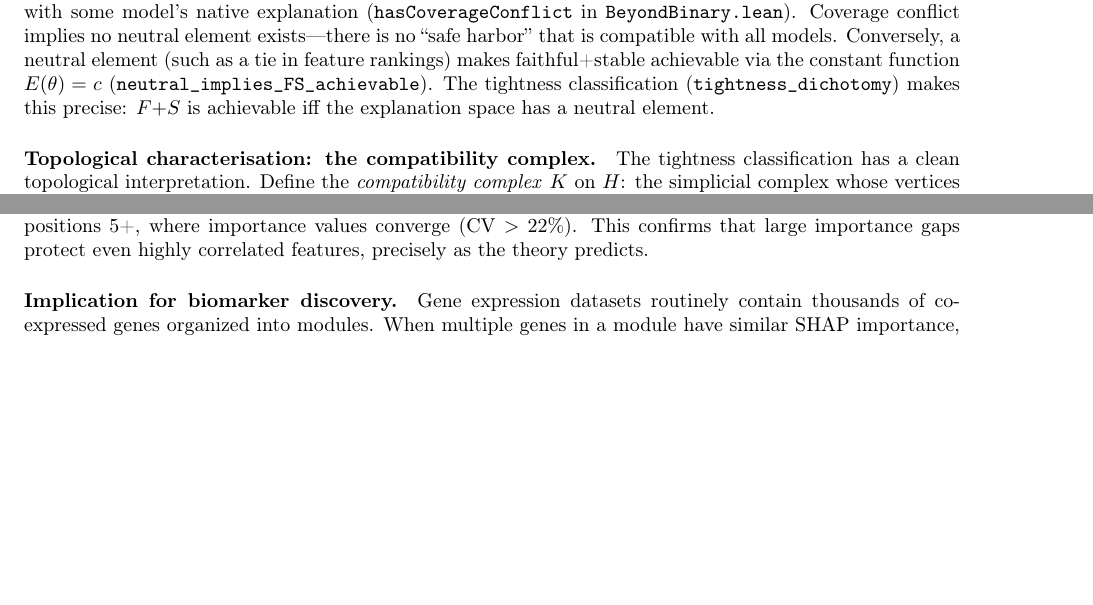
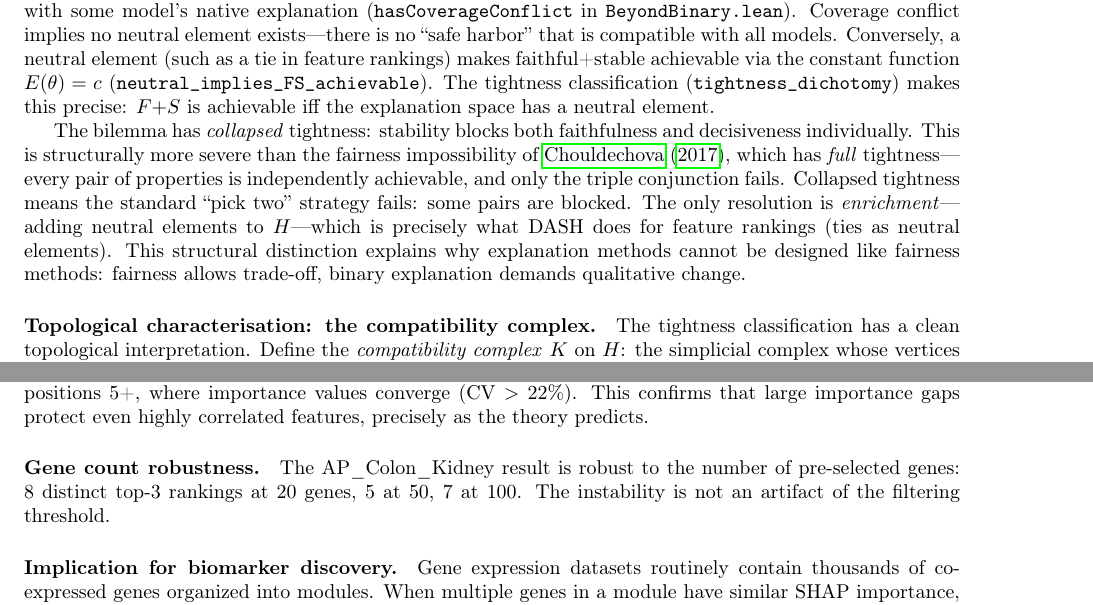
Before and after one commit to DrakeCaraker/dash-impossibility-lean, a LaTeX paper (paper/main_definitive.tex): two parts of pages 36 and 53 of 80, joined at a grey line, cut so that both start at the same text, the shorter picture padded with empty space. Compiled offline with pdfLaTeX.

Commit message:
docs: monograph — add collapsed tightness + gene count robustness
Two items that were in NeurIPS but missing from monograph:
1. Collapsed vs full tightness: bilemma structurally harder than
   Chouldechova fairness. "Pick two" fails. Enrichment is the
   only resolution.
2. Gene count robustness on AP_Colon_Kidney: 8/5/7 distinct top-3
   at 20/50/100 genes. Not an artifact of filtering threshold.

Monograph now 79 pages — exhaustive and complete.

Co-Authored-By: Claude Opus 4.6 (1M context) <noreply@anthropic.com>

```diff
--- a/paper/main_definitive.tex
+++ b/paper/main_definitive.tex
@@ -1877,6 +1877,8 @@ Coverage conflict implies no neutral element exists---there is no ``safe harbor'
 Conversely, a neutral element (such as a tie in feature rankings) makes faithful+stable achievable via the constant function $E(\theta) = c$ (\texttt{neutral\_implies\_FS\_achievable}).
 The tightness classification (\texttt{tightness\_dichotomy}) makes this precise: $F{+}S$ is achievable iff the explanation space has a neutral element.
 
+The bilemma has \emph{collapsed} tightness: stability blocks both faithfulness and decisiveness individually. This is structurally more severe than the fairness impossibility of \citet{chouldechova2017fair}, which has \emph{full} tightness---every pair of properties is independently achievable, and only the triple conjunction fails. Collapsed tightness means the standard ``pick two'' strategy fails: some pairs are blocked. The only resolution is \emph{enrichment}---adding neutral elements to $H$---which is precisely what DASH does for feature rankings (ties as neutral elements). This structural distinction explains why explanation methods cannot be designed like fairness methods: fairness allows trade-off, binary explanation demands qualitative change.
+
 \paragraph{Topological characterisation: the compatibility complex.}
 The tightness classification has a clean topological interpretation. Define the \emph{compatibility complex} $K$ on $H$: the simplicial complex whose vertices are elements of $H$ and whose simplices are pairwise-compatible subsets. The bilemma's severity corresponds to the topology of $K$:
 \begin{itemize}
@@ -2951,6 +2953,9 @@ DASH consensus ranks both TSPAN8 (\#1, importance 1.913) and CEACAM5 (\#2, impor
 
 \paragraph{Positive control: breast vs.\ lung (AP\_Breast\_Lung).}
 On a separate 10{,}935-gene breast-vs-lung dataset (AP\_Breast\_Lung, 470 samples), the top-3 genes are stable (2 distinct rankings, 92\% agreement) despite 171 highly correlated gene pairs ($|\rho| > 0.8$). The top gene's importance (2.90) dominates the second (1.40) with a clear gap, protecting the ranking even under high collinearity. Instability appears only at positions 5+, where importance values converge (CV $> 22\%$). This confirms that large importance gaps protect even highly correlated features, precisely as the theory predicts.
+
+\paragraph{Gene count robustness.}
+The AP\_Colon\_Kidney result is robust to the number of pre-selected genes: 8 distinct top-3 rankings at 20 genes, 5 at 50, 7 at 100. The instability is not an artifact of the filtering threshold.
 
 \paragraph{Implication for biomarker discovery.}
 Gene expression datasets routinely contain thousands of co-expressed genes organized into modules. When multiple genes in a module have similar SHAP importance, the ``top gene'' reported by a single-model analysis is one of several equally valid options. Studies reporting specific top genes from single-model SHAP without stability analysis may be reporting seed artifacts. The minority fraction diagnostic (\S~\ref{sec:nonparametric-flip}) identifies which genes are at risk: any gene with minority fraction $> 0$ has coverage conflict and is subject to the bilemma.
```
Also changed, not shown: paper/main_definitive.pdf.
